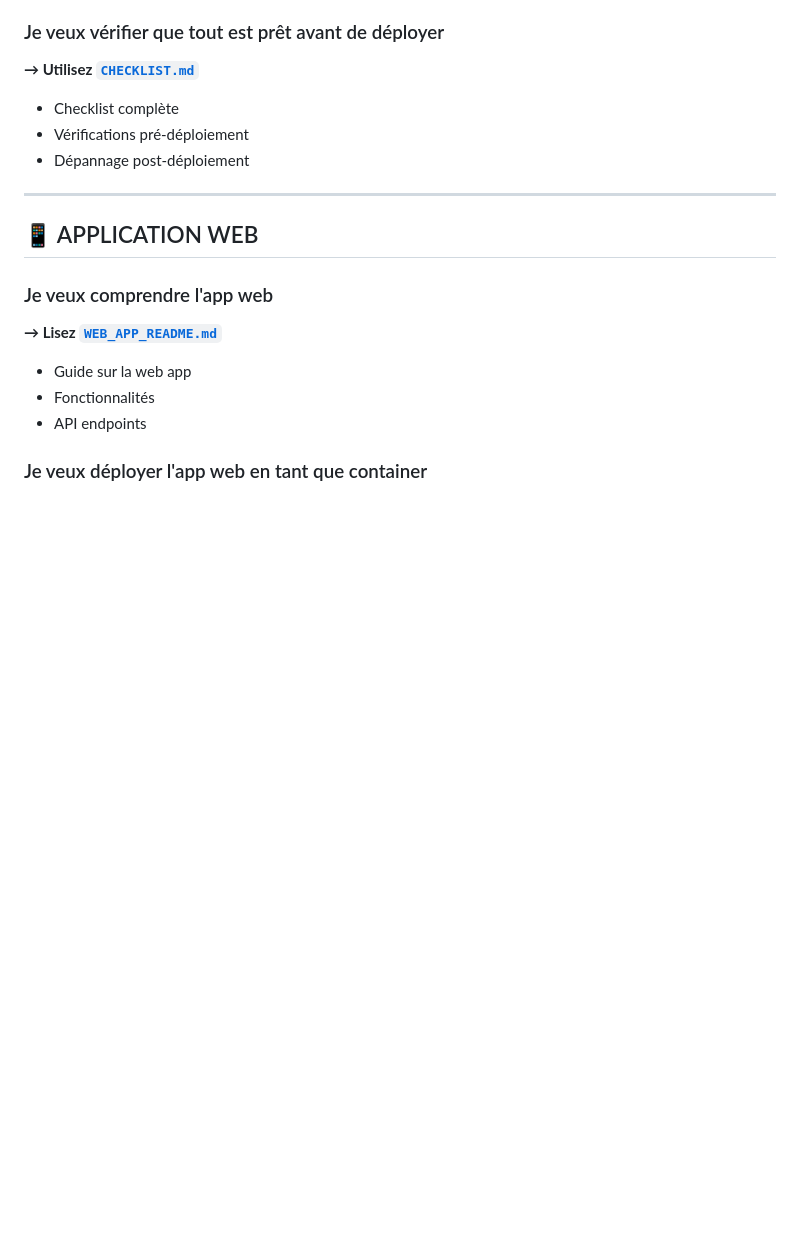
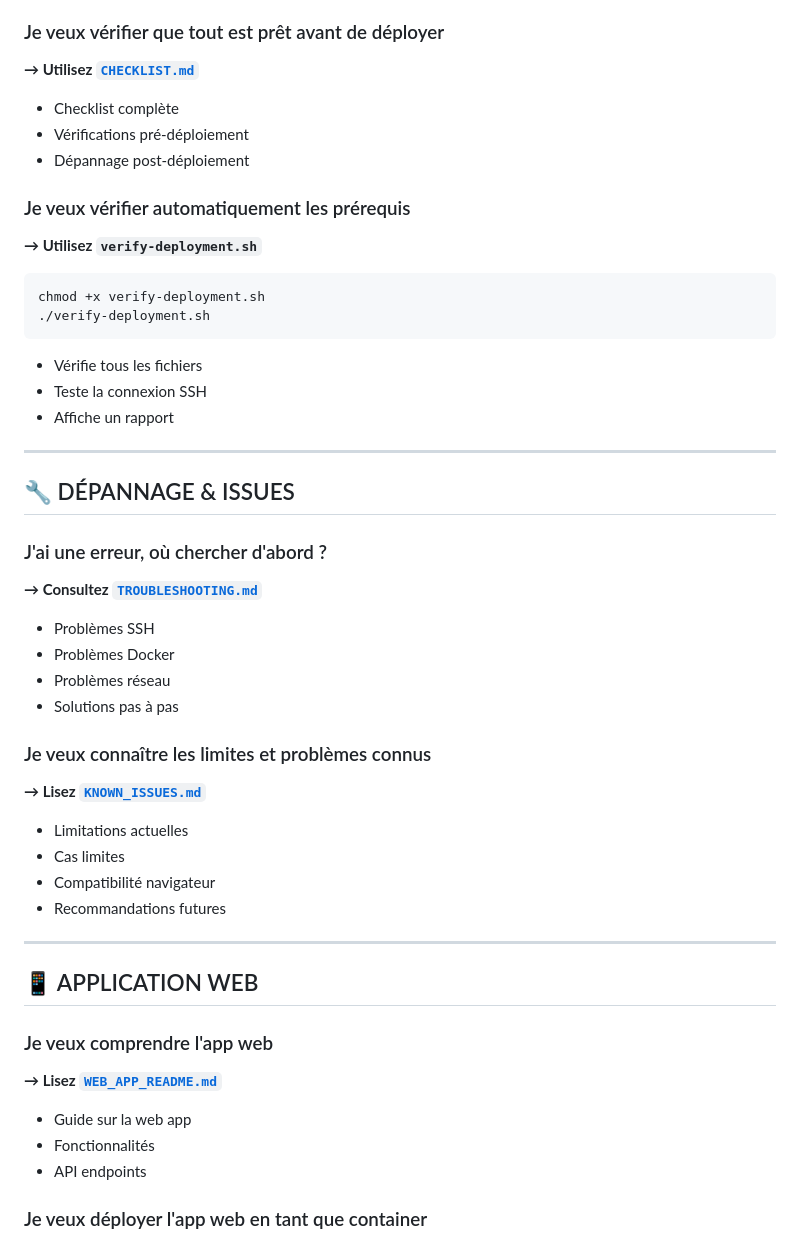
Before and after one commit to SebastienBobbia/nihongo-vocab-test, a Markdown page: DOCS_INDEX.md, the part around one of its changes. Rendered like a GitHub page; blank space fills up the shorter version.

````diff
--- a/DOCS_INDEX.md
+++ b/DOCS_INDEX.md
@@ -69,6 +69,34 @@ bash setup-ssh.sh loklas 192.168.1.100 nas.my-tailscale.ts.net
 - Vérifications pré-déploiement
 - Dépannage post-déploiement
 
+### Je veux vérifier automatiquement les prérequis
+**→ Utilisez `verify-deployment.sh`**
+```bash
+chmod +x verify-deployment.sh
+./verify-deployment.sh
+```
+- Vérifie tous les fichiers
+- Teste la connexion SSH
+- Affiche un rapport
+
+---
+
+## 🔧 DÉPANNAGE & ISSUES
+
+### J'ai une erreur, où chercher d'abord ?
+**→ Consultez [`TROUBLESHOOTING.md`](TROUBLESHOOTING.md)**
+- Problèmes SSH
+- Problèmes Docker
+- Problèmes réseau
+- Solutions pas à pas
+
+### Je veux connaître les limites et problèmes connus
+**→ Lisez [`KNOWN_ISSUES.md`](KNOWN_ISSUES.md)**
+- Limitations actuelles
+- Cas limites
+- Compatibilité navigateur
+- Recommandations futures
+
 ---
 
 ## 📱 APPLICATION WEB
````
Also changed, not shown: other parts of DOCS_INDEX.md (+19 -8 lines).
